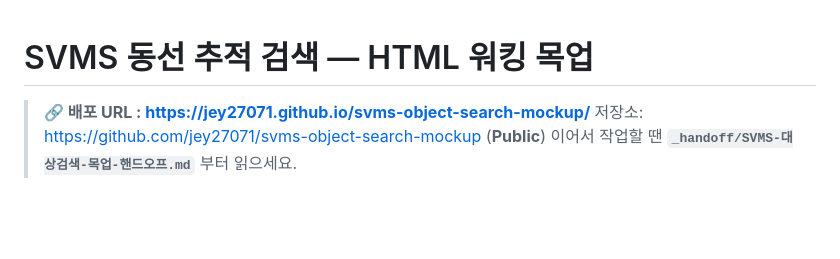
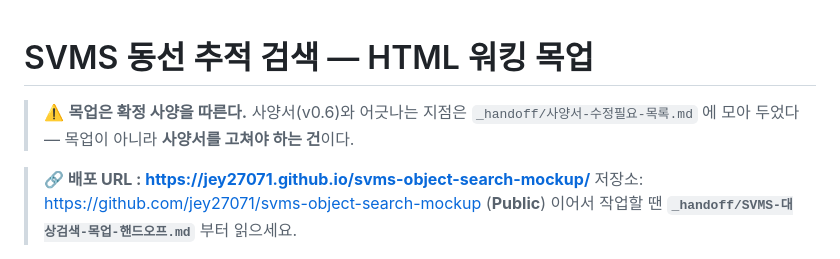
Before and after one commit to jey27071/svms-object-search-mockup, a Markdown page: README.md, the part around the change. Rendered like a GitHub page; blank space fills up the shorter version.

```diff
--- a/README.md
+++ b/README.md
@@ -1,4 +1,6 @@
 # SVMS 동선 추적 검색 — HTML 워킹 목업
+
+> ⚠️ **목업은 확정 사양을 따른다.** 사양서(v0.6)와 어긋나는 지점은 `_handoff/사양서-수정필요-목록.md` 에 모아 두었다 — 목업이 아니라 **사양서를 고쳐야 하는 건**이다.
 
 > **🔗 배포 URL : https://jey27071.github.io/svms-object-search-mockup/**
 > 저장소: https://github.com/jey27071/svms-object-search-mockup (**Public**)
```
Also changed, not shown: _handoff/사양서-수정필요-목록.md (added, +67 -0 lines).
